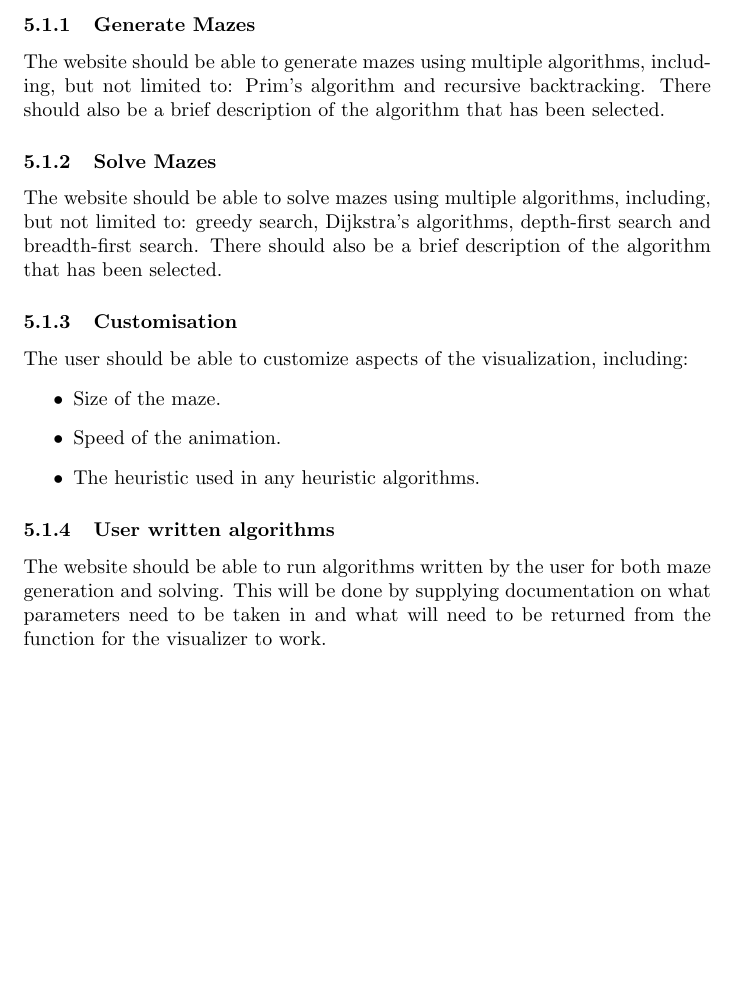
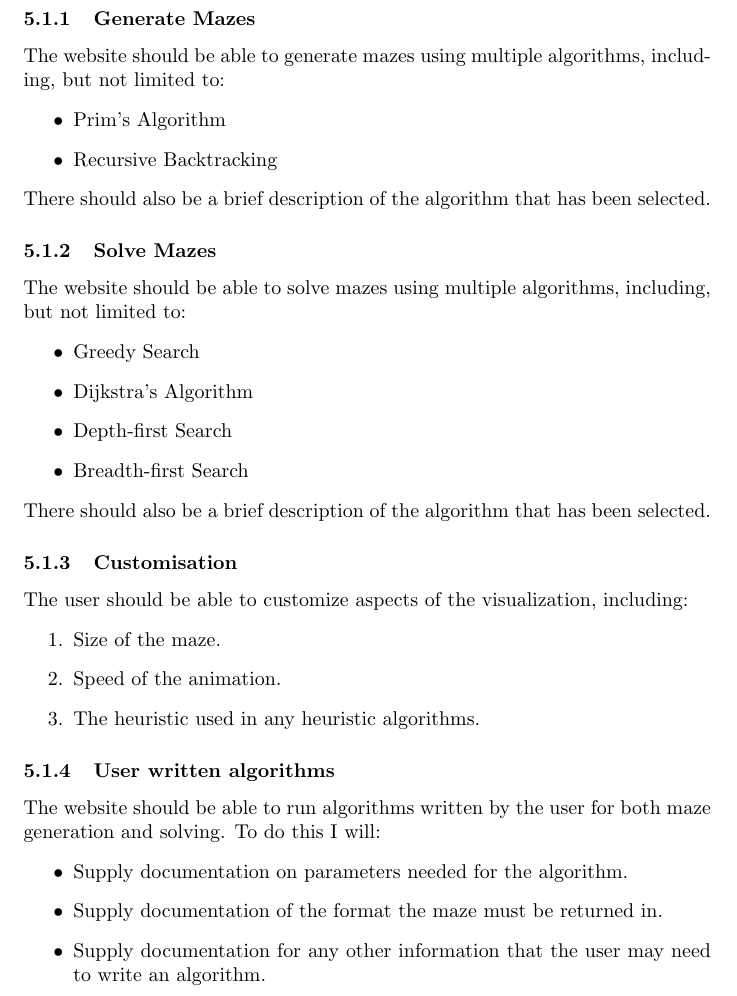
Before and after one commit to olivertemple/nea, a LaTeX document (documents/analysis.tex): part of page 53 of 56 before the commit and part of page 53 of 57 after it, cut so that both start at the same text, the shorter picture padded with empty space. The pictures show the PDF file documents/analysis.pdf that the author committed with the source.

Commit message:
update objectives in analysis

```diff
--- a/documents/analysis.tex
+++ b/documents/analysis.tex
@@ -837,4 +837,8 @@ As seen in the video, when no maze solving algorithm is selected, an error is th
 \section{Evidence of Completeness}
 \subsection{Objectives Again}
 \subsubsection{Generate Mazes}
-The website should be able to generate mazes using multiple algorithms, including, but not limited to: Prim's algorithm and recursive backtracking. There should also be a brief description of the algorithm that has been selected.
+The website should be able to generate mazes using multiple algorithms, including, but not limited to:
+\begin{itemize}
+    \item Prim's Algorithm
+    \item Recursive Backtracking
+\end{itemize}
@@ -844,14 +849,26 @@ The website should be able to solve mazes using multiple algorithms, including,
+\begin{itemize}
+    \item Greedy Search
+    \item Dijkstra's Algorithm
+    \item Depth-first Search
+    \item Breadth-first Search
+\end{itemize}
+There should also be a brief description of the algorithm that has been selected.
 
 \subsubsection{Customisation}
 The user should be able to customize aspects of the visualization, including:
-\begin{itemize}
+\begin{enumerate}
     \item Size of the maze.
     \item Speed of the animation.
     \item The heuristic used in any heuristic algorithms.
-\end{itemize}
+\end{enumerate}
 
 \subsubsection{User written algorithms}
-The website should be able to run algorithms written by the user for both maze generation and solving. This will be done by supplying documentation on what parameters need to be taken in and what will need to be returned from the function for the visualizer to work.
+The website should be able to run algorithms written by the user for both maze generation and solving. To do this I will:
+\begin{itemize}
+    \item Supply documentation on parameters needed for the algorithm.
+    \item Supply documentation of the format the maze must be returned in.
+    \item Supply documentation for any other information that the user may need to write an algorithm.
+\end{itemize}
 
 \subsubsection{Update Visualization}
 If the start or end nodes are moved once the visualization has been run, then it should update without the user having to rerun the visualization.
```
Also changed, not shown: documents/analysis.pdf, documents/analysis.tex (3 more changed lines), 5 other files.
